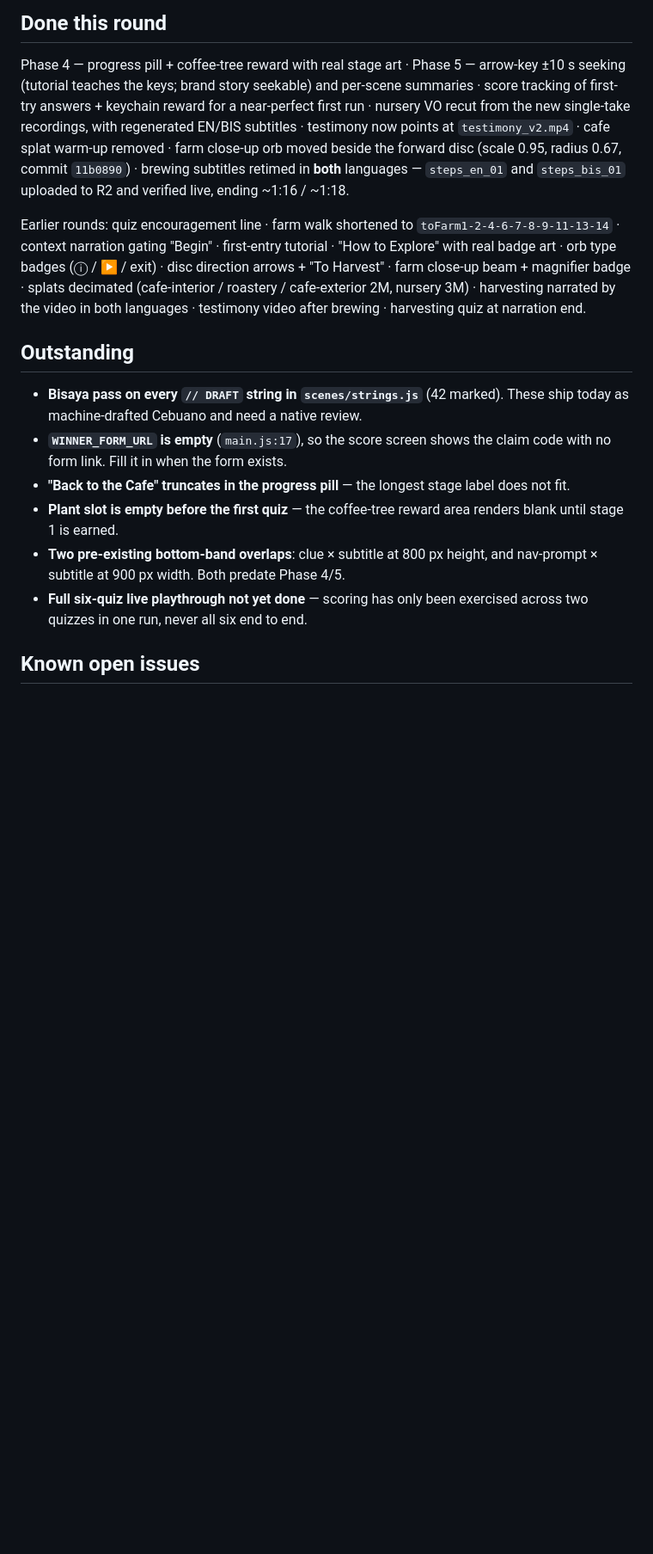
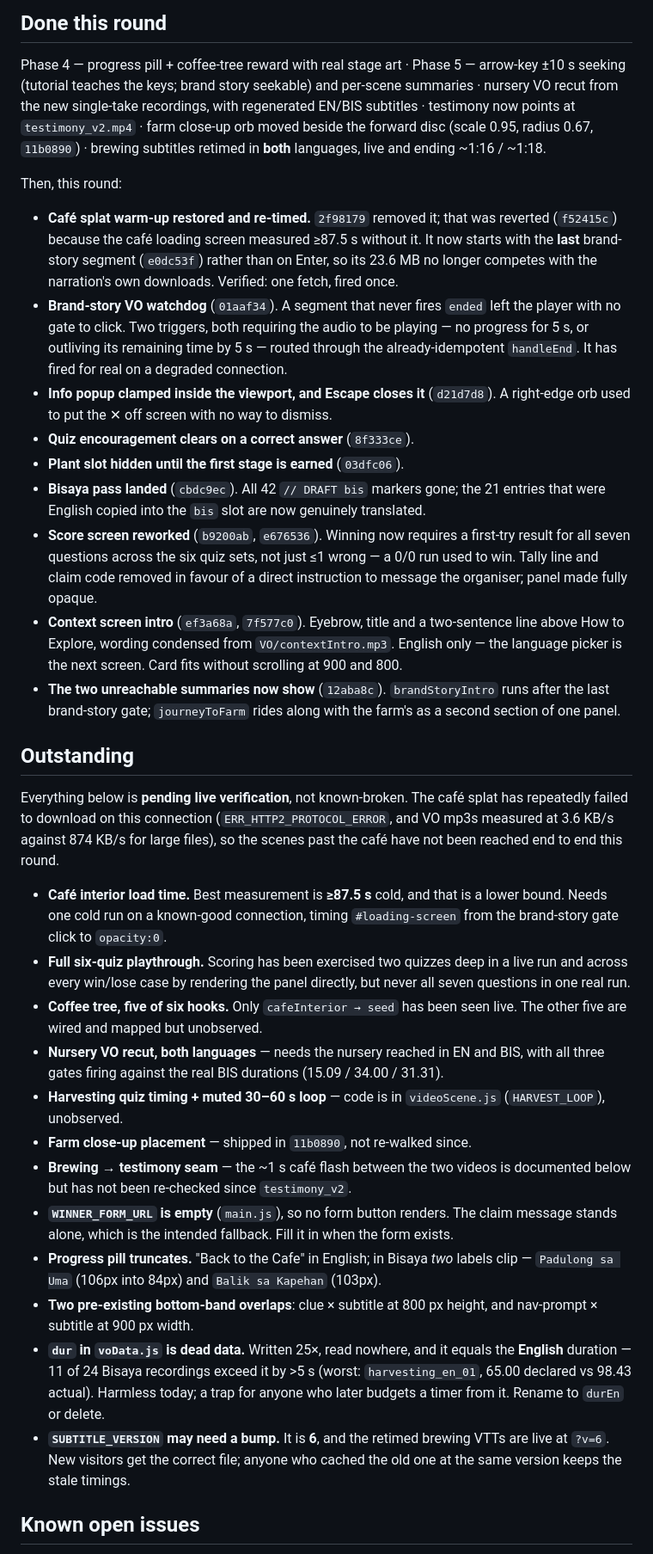
Before and after one commit to bautroandrewulysess-cmyk/Thesis-360-Brand-Environment, a Markdown page: CLAUDE.md, the part around one of its changes. Shown at 86% size. Drawn GitHub-style; blank space fills up the shorter version.

Commit message:
bring CLAUDE.md back in line with the tree
?v= had drifted to 46 against an actual 52, and the Outstanding list still
carried the popup clamp, plant slot, encouragement and Bisaya pass as pending
when all four had shipped.

Moves those to Done along with the score rework, the warm-up move and its
watchdog, the context intro, and the two summaries that had been unreachable.
What is left is relisted as pending live verification rather than broken, with
the reason spelled out: the café splat has repeatedly failed to download here,
so the scenes past the café were never reached end to end. Adds the dead `dur`
field and the SUBTITLE_VERSION question as things worth deciding on.

Co-Authored-By: Claude Opus 5 <noreply@anthropic.com>

```diff
--- a/CLAUDE.md
+++ b/CLAUDE.md
@@ -108,34 +108,73 @@ installed browser revision 1234).
 
 Phase 4 — progress pill + coffee-tree reward with real stage art · Phase 5 — arrow-key
 ±10 s seeking (tutorial teaches the keys; brand story seekable) and per-scene summaries ·
-score tracking of first-try answers + keychain reward for a near-perfect first run ·
 nursery VO recut from the new single-take recordings, with regenerated EN/BIS subtitles ·
-testimony now points at `testimony_v2.mp4` · cafe splat warm-up removed · farm close-up
-orb moved beside the forward disc (scale 0.95, radius 0.67, commit `11b0890`) · brewing
-subtitles retimed in **both** languages — `steps_en_01` and `steps_bis_01` uploaded to R2
-and verified live, ending ~1:16 / ~1:18.
+testimony now points at `testimony_v2.mp4` · farm close-up orb moved beside the forward
+disc (scale 0.95, radius 0.67, `11b0890`) · brewing subtitles retimed in **both**
+languages, live and ending ~1:16 / ~1:18.
 
-Earlier rounds: quiz encouragement line · farm walk shortened to
-`toFarm1-2-4-6-7-8-9-11-13-14` · context narration gating "Begin" · first-entry tutorial ·
-"How to Explore" with real badge art · orb type badges (ⓘ / ▶ / exit) · disc direction
-arrows + "To Harvest" · farm close-up beam + magnifier badge · splats decimated
-(cafe-interior / roastery / cafe-exterior 2M, nursery 3M) · harvesting narrated by the
-video in both languages · testimony video after brewing · harvesting quiz at narration end.
+Then, this round:
+
+- **Café splat warm-up restored and re-timed.** `2f98179` removed it; that was reverted
+  (`f52415c`) because the café loading screen measured ≥87.5 s without it. It now starts
+  with the **last** brand-story segment (`e0dc53f`) rather than on Enter, so its 23.6 MB
+  no longer competes with the narration's own downloads. Verified: one fetch, fired once.
+- **Brand-story VO watchdog** (`01aaf34`). A segment that never fires `ended` left the
+  player with no gate to click. Two triggers, both requiring the audio to be playing —
+  no progress for 5 s, or outliving its remaining time by 5 s — routed through the
+  already-idempotent `handleEnd`. It has fired for real on a degraded connection.
+- **Info popup clamped inside the viewport, and Escape closes it** (`d21d7d8`). A
+  right-edge orb used to put the ✕ off screen with no way to dismiss.
+- **Quiz encouragement clears on a correct answer** (`8f333ce`).
+- **Plant slot hidden until the first stage is earned** (`03dfc06`).
+- **Bisaya pass landed** (`cbdc9ec`). All 42 `// DRAFT bis` markers gone; the 21 entries
+  that were English copied into the `bis` slot are now genuinely translated.
+- **Score screen reworked** (`b9200ab`, `e676536`). Winning now requires a first-try
+  result for all seven questions across the six quiz sets, not just ≤1 wrong — a 0/0 run
+  used to win. Tally line and claim code removed in favour of a direct instruction to
+  message the organiser; panel made fully opaque.
+- **Context screen intro** (`ef3a68a`, `7f577c0`). Eyebrow, title and a two-sentence line
+  above How to Explore, wording condensed from `VO/contextIntro.mp3`. English only —
+  the language picker is the next screen. Card fits without scrolling at 900 and 800.
+- **The two unreachable summaries now show** (`12aba8c`). `brandStoryIntro` runs after
+  the last brand-story gate; `journeyToFarm` rides along with the farm's as a second
+  section of one panel.
 
 ## Outstanding
 
-- **Bisaya pass on every `// DRAFT` string in `scenes/strings.js`** (42 marked). These
-  ship today as machine-drafted Cebuano and need a native review.
-- **`WINNER_FORM_URL` is empty** (`main.js:17`), so the score screen shows the claim code
-  with no form link. Fill it in when the form exists.
-- **"Back to the Cafe" truncates in the progress pill** — the longest stage label does not
-  fit.
-- **Plant slot is empty before the first quiz** — the coffee-tree reward area renders blank
-  until stage 1 is earned.
+Everything below is **pending live verification**, not known-broken. The café splat has
+repeatedly failed to download on this connection (`ERR_HTTP2_PROTOCOL_ERROR`, and VO mp3s
+measured at 3.6 KB/s against 874 KB/s for large files), so the scenes past the café have
+not been reached end to end this round.
+
+- **Café interior load time.** Best measurement is **≥87.5 s** cold, and that is a lower
+  bound. Needs one cold run on a known-good connection, timing `#loading-screen` from the
+  brand-story gate click to `opacity:0`.
+- **Full six-quiz playthrough.** Scoring has been exercised two quizzes deep in a live run
+  and across every win/lose case by rendering the panel directly, but never all seven
+  questions in one real run.
+- **Coffee tree, five of six hooks.** Only `cafeInterior → seed` has been seen live. The
+  other five are wired and mapped but unobserved.
+- **Nursery VO recut, both languages** — needs the nursery reached in EN and BIS, with all
+  three gates firing against the real BIS durations (15.09 / 34.00 / 31.31).
+- **Harvesting quiz timing + muted 30–60 s loop** — code is in `videoScene.js`
+  (`HARVEST_LOOP`), unobserved.
+- **Farm close-up placement** — shipped in `11b0890`, not re-walked since.
+- **Brewing → testimony seam** — the ~1 s café flash between the two videos is documented
+  below but has not been re-checked since `testimony_v2`.
+- **`WINNER_FORM_URL` is empty** (`main.js`), so no form button renders. The claim message
+  stands alone, which is the intended fallback. Fill it in when the form exists.
+- **Progress pill truncates.** "Back to the Cafe" in English; in Bisaya *two* labels clip —
+  `Padulong sa Uma` (106px into 84px) and `Balik sa Kapehan` (103px).
 - **Two pre-existing bottom-band overlaps**: clue × subtitle at 800 px height, and
-  nav-prompt × subtitle at 900 px width. Both predate Phase 4/5.
-- **Full six-quiz live playthrough not yet done** — scoring has only been exercised across
-  two quizzes in one run, never all six end to end.
+  nav-prompt × subtitle at 900 px width.
+- **`dur` in `voData.js` is dead data.** Written 25×, read nowhere, and it equals the
+  **English** duration — 11 of 24 Bisaya recordings exceed it by >5 s (worst:
+  `harvesting_en_01`, 65.00 declared vs 98.43 actual). Harmless today; a trap for anyone
+  who later budgets a timer from it. Rename to `durEn` or delete.
+- **`SUBTITLE_VERSION` may need a bump.** It is **6**, and the retimed brewing VTTs are
+  live at `?v=6`. New visitors get the correct file; anyone who cached the old one at the
+  same version keeps the stale timings.
 
 ## Known open issues
 
```
Also changed, not shown: other parts of CLAUDE.md (+1 -1 lines).
